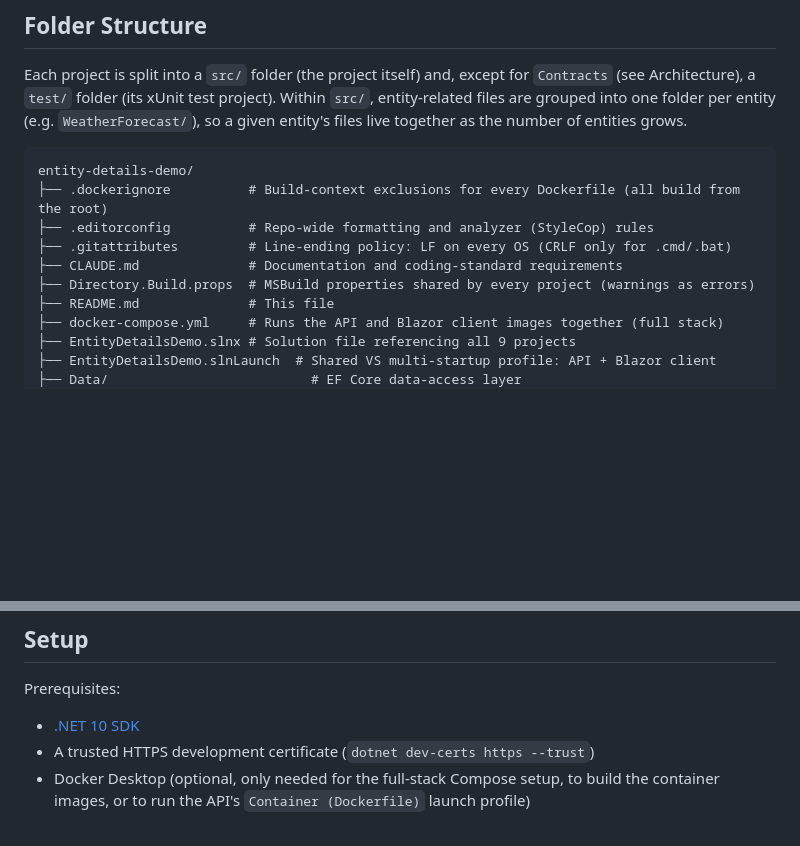
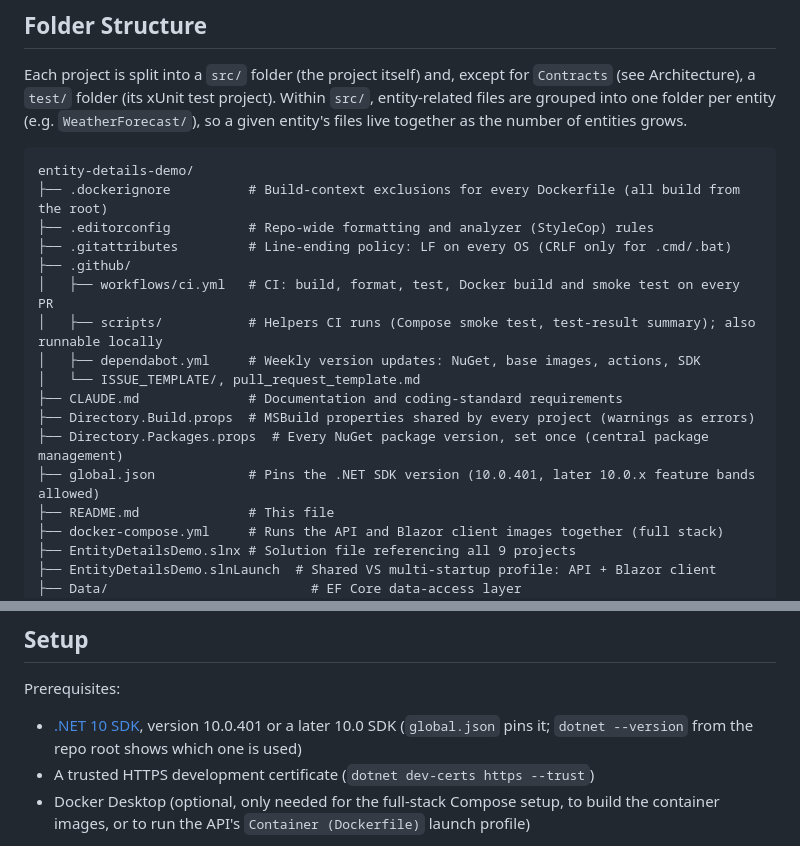
Before and after one commit to xtroach/entity-details-demo, a Markdown page: README.md, 2 parts joined by grey strips. Drawn GitHub-style; blank space fills up the shorter version.

```diff
--- a/README.md
+++ b/README.md
@@ -23,8 +23,15 @@ entity-details-demo/
 ├── .dockerignore          # Build-context exclusions for every Dockerfile (all build from the root)
 ├── .editorconfig          # Repo-wide formatting and analyzer (StyleCop) rules
 ├── .gitattributes         # Line-ending policy: LF on every OS (CRLF only for .cmd/.bat)
+├── .github/
+│   ├── workflows/ci.yml   # CI: build, format, test, Docker build and smoke test on every PR
+│   ├── scripts/           # Helpers CI runs (Compose smoke test, test-result summary); also runnable locally
+│   ├── dependabot.yml     # Weekly version updates: NuGet, base images, actions, SDK
+│   └── ISSUE_TEMPLATE/, pull_request_template.md
 ├── CLAUDE.md              # Documentation and coding-standard requirements
 ├── Directory.Build.props  # MSBuild properties shared by every project (warnings as errors)
+├── Directory.Packages.props  # Every NuGet package version, set once (central package management)
+├── global.json            # Pins the .NET SDK version (10.0.401, later 10.0.x feature bands allowed)
 ├── README.md              # This file
 ├── docker-compose.yml     # Runs the API and Blazor client images together (full stack)
 ├── EntityDetailsDemo.slnx # Solution file referencing all 9 projects
@@ -67,7 +74,9 @@ entity-details-demo/
 
 ## Setup
 Prerequisites:
-- [.NET 10 SDK](https://dotnet.microsoft.com/download)
+- [.NET 10 SDK](https://dotnet.microsoft.com/download), version 10.0.401 or a
+  later 10.0 SDK (`global.json` pins it; `dotnet --version` from the repo root
+  shows which one is used)
 - A trusted HTTPS development certificate (`dotnet dev-certs https --trust`)
 - Docker Desktop (optional, only needed for the full-stack Compose setup, to
   build the container images, or to run the API's `Container (Dockerfile)`
```
Also changed, not shown: other parts of README.md (+59 -11 lines), CLAUDE.md (+28 -12 lines).
